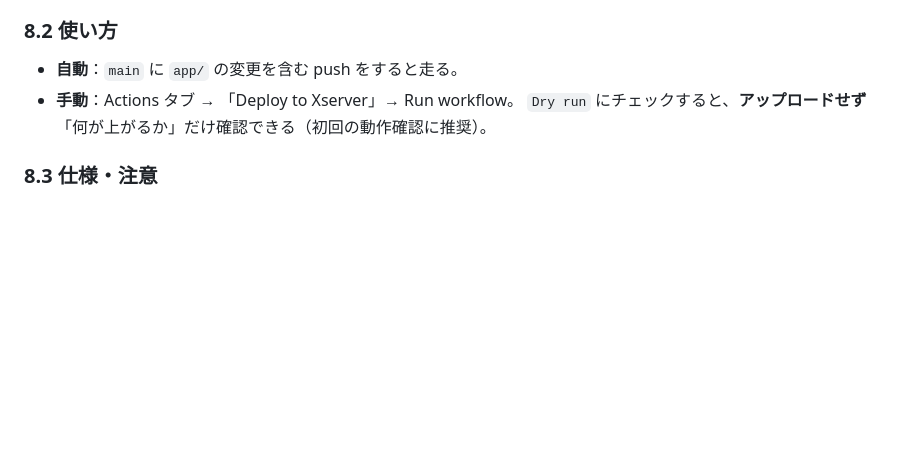
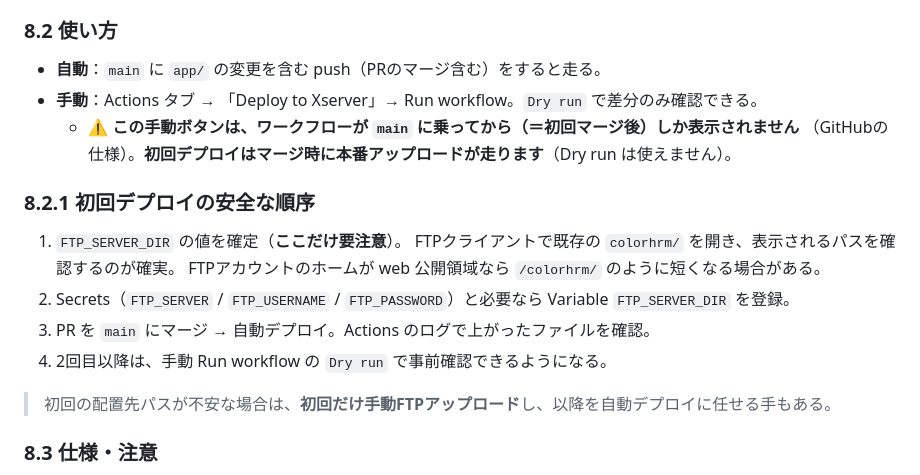
Before and after one commit to Chishokan/colorhrm, a Markdown page: docs/DEPLOY.md, the part around the change. GitHub-like rendering; blank space fills up the shorter version.

Commit message:
Clarify first-deploy order: workflow_dispatch dry-run only after merge
The Run workflow button (and dry-run) appears only once the workflow is
on the default branch, so the first deploy happens on PR merge as a real
upload. Document confirming FTP_SERVER_DIR beforehand.

```diff
--- a/docs/DEPLOY.md
+++ b/docs/DEPLOY.md
@@ -148,9 +148,21 @@ GitHub リポジトリの **Settings → Secrets and variables → Actions** で
 
 ### 8.2 使い方
 
-- **自動**：`main` に `app/` の変更を含む push をすると走る。
-- **手動**：Actions タブ → 「Deploy to Xserver」→ Run workflow。
-  `Dry run` にチェックすると、**アップロードせず**「何が上がるか」だけ確認できる（初回の動作確認に推奨）。
+- **自動**：`main` に `app/` の変更を含む push（PRのマージ含む）をすると走る。
+- **手動**：Actions タブ → 「Deploy to Xserver」→ Run workflow。`Dry run` で差分のみ確認できる。
+  - ⚠️ **この手動ボタンは、ワークフローが `main` に乗ってから（＝初回マージ後）しか表示されません**
+    （GitHubの仕様）。**初回デプロイはマージ時に本番アップロードが走ります**（Dry run は使えません）。
+
+### 8.2.1 初回デプロイの安全な順序
+
+1. `FTP_SERVER_DIR` の値を確定（**ここだけ要注意**）。
+   FTPクライアントで既存の `colorhrm/` を開き、表示されるパスを確認するのが確実。
+   FTPアカウントのホームが web 公開領域なら `/colorhrm/` のように短くなる場合がある。
+2. Secrets（`FTP_SERVER` / `FTP_USERNAME` / `FTP_PASSWORD`）と必要なら Variable `FTP_SERVER_DIR` を登録。
+3. PR を `main` にマージ → 自動デプロイ。Actions のログで上がったファイルを確認。
+4. 2回目以降は、手動 Run workflow の `Dry run` で事前確認できるようになる。
+
+> 初回の配置先パスが不安な場合は、**初回だけ手動FTPアップロード**し、以降を自動デプロイに任せる手もある。
 
 ### 8.3 仕様・注意
 
```
